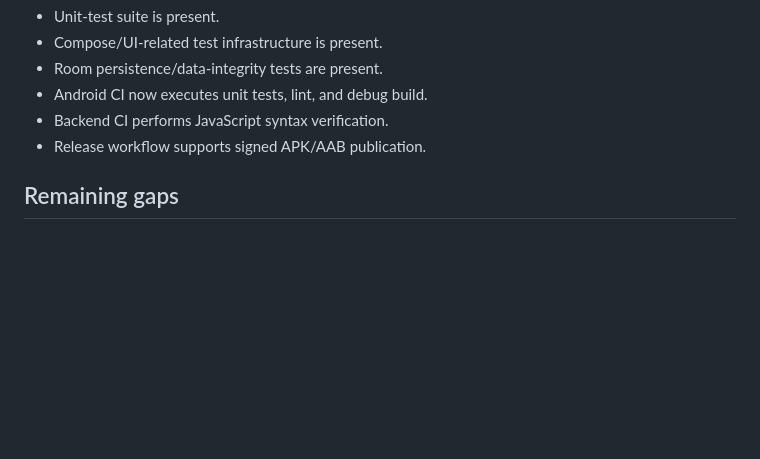
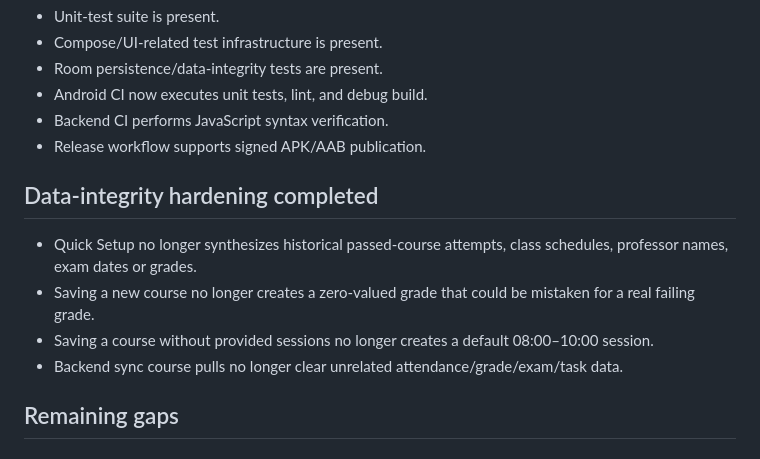
Before and after one commit to danialrad04-sketch/studentos, a Markdown page: docs/PHASE_0_AUDIT.md, the part around the change. Rendered like a GitHub page; blank space fills up the shorter version.

Commit message:
docs: record data integrity hardening

```diff
--- a/docs/PHASE_0_AUDIT.md
+++ b/docs/PHASE_0_AUDIT.md
@@ -81,6 +81,12 @@ Existing parsing/date systems include RegistrationTextParser and DateTimeNormali
 - Backend CI performs JavaScript syntax verification.
 - Release workflow supports signed APK/AAB publication.
 
+## Data-integrity hardening completed
+- Quick Setup no longer synthesizes historical passed-course attempts, class schedules, professor names, exam dates or grades.
+- Saving a new course no longer creates a zero-valued grade that could be mistaken for a real failing grade.
+- Saving a course without provided sessions no longer creates a default 08:00–10:00 session.
+- Backend sync course pulls no longer clear unrelated attendance/grade/exam/task data.
+
 ## Remaining gaps
 
 ### Phase 1 — Design system adoption
```
